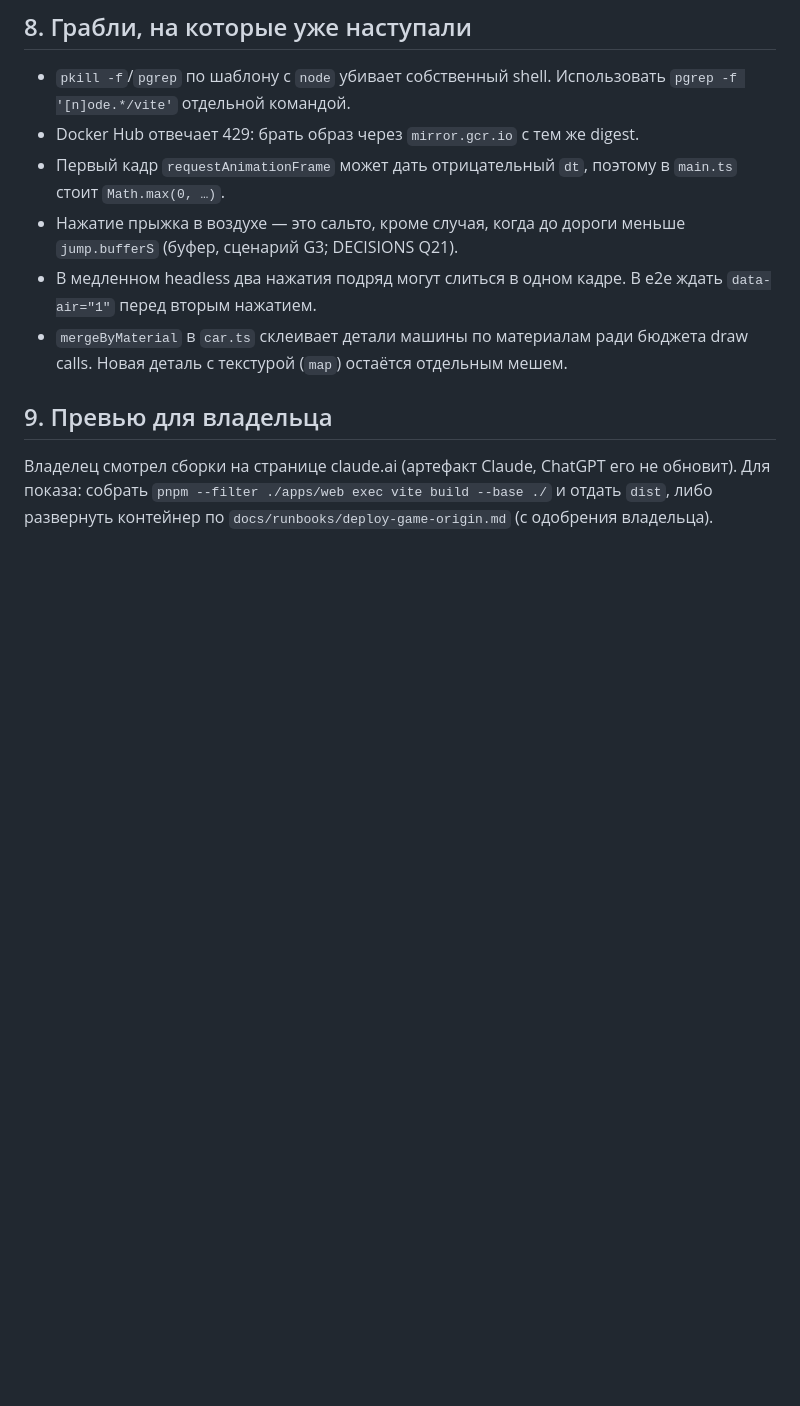
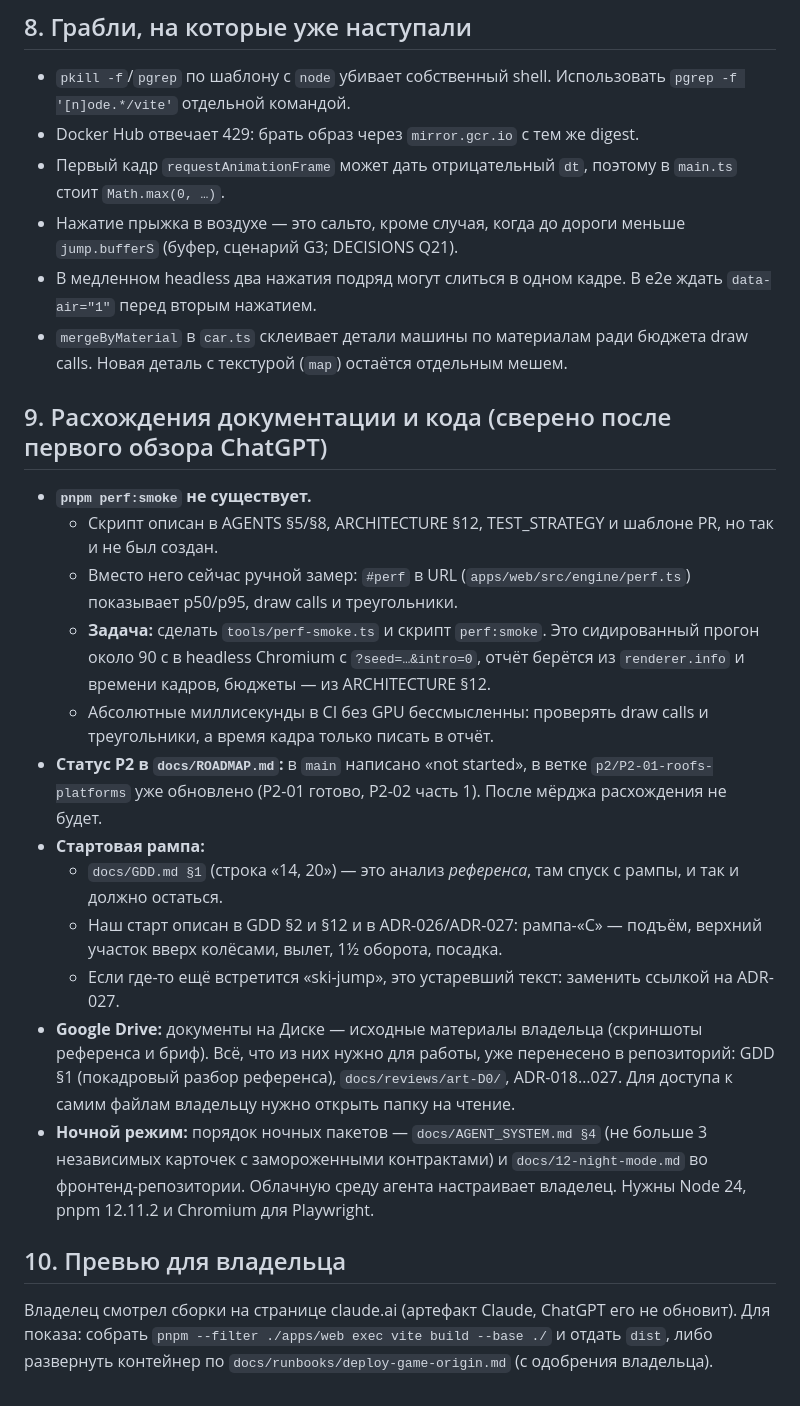
Before and after one commit to Max-Sundstrom/iskendy_game, a Markdown page: docs/HANDOFF.md, the part around the change. Rendered like a GitHub page; blank space fills up the shorter version.

Commit message:
docs(handoff): reconcile docs with code after the first review by the next agent
Co-Authored-By: Claude Opus 5.5 <noreply@anthropic.com>
Claude-Session: https://claude.ai/code/session_01Vf2oaQ9DAyUn8EFxx611c5

```diff
--- a/docs/HANDOFF.md
+++ b/docs/HANDOFF.md
@@ -151,7 +151,31 @@ KOMETA — мобильный 3D-раннер для Iskendi: «Поиграть
 - `mergeByMaterial` в `car.ts` склеивает детали машины по материалам ради бюджета draw calls. Новая деталь с текстурой
   (`map`) остаётся отдельным мешем.
 
-## 9. Превью для владельца
+## 9. Расхождения документации и кода (сверено после первого обзора ChatGPT)
+
+- **`pnpm perf:smoke` не существует.**
+  - Скрипт описан в AGENTS §5/§8, ARCHITECTURE §12, TEST_STRATEGY и шаблоне PR, но так и не был создан.
+  - Вместо него сейчас ручной замер: `#perf` в URL (`apps/web/src/engine/perf.ts`) показывает p50/p95, draw calls и
+    треугольники.
+  - **Задача:** сделать `tools/perf-smoke.ts` и скрипт `perf:smoke`. Это сидированный прогон около 90 с в headless Chromium
+    с `?seed=…&intro=0`, отчёт берётся из `renderer.info` и времени кадров, бюджеты — из ARCHITECTURE §12.
+  - Абсолютные миллисекунды в CI без GPU бессмысленны: проверять draw calls и треугольники, а время кадра только писать в
+    отчёт.
+- **Статус P2 в `docs/ROADMAP.md`:** в `main` написано «not started», в ветке `p2/P2-01-roofs-platforms` уже обновлено
+  (P2-01 готово, P2-02 часть 1). После мёрджа расхождения не будет.
+- **Стартовая рампа:**
+  - `docs/GDD.md §1` (строка «14, 20») — это анализ *референса*, там спуск с рампы, и так и должно остаться.
+  - Наш старт описан в GDD §2 и §12 и в ADR-026/ADR-027: рампа-«C» — подъём, верхний участок вверх колёсами, вылет,
+    1½ оборота, посадка.
+  - Если где-то ещё встретится «ski-jump», это устаревший текст: заменить ссылкой на ADR-027.
+- **Google Drive:** документы на Диске — исходные материалы владельца (скриншоты референса и бриф). Всё, что из них нужно
+  для работы, уже перенесено в репозиторий: GDD §1 (покадровый разбор референса), `docs/reviews/art-D0/`, ADR-018…027.
+  Для доступа к самим файлам владельцу нужно открыть папку на чтение.
+- **Ночной режим:** порядок ночных пакетов — `docs/AGENT_SYSTEM.md §4` (не больше 3 независимых карточек с замороженными
+  контрактами) и `docs/12-night-mode.md` во фронтенд-репозитории. Облачную среду агента настраивает владелец.
+  Нужны Node 24, pnpm 12.11.2 и Chromium для Playwright.
+
+## 10. Превью для владельца
 
 Владелец смотрел сборки на странице claude.ai (артефакт Claude, ChatGPT его не обновит). Для показа: собрать
 `pnpm --filter ./apps/web exec vite build --base ./` и отдать `dist`, либо развернуть контейнер по
```
